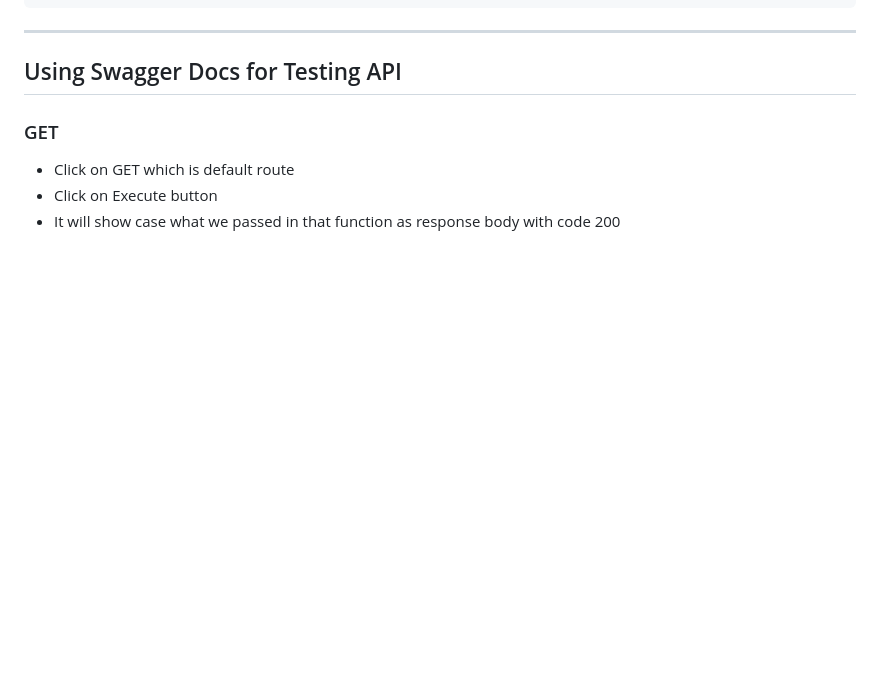
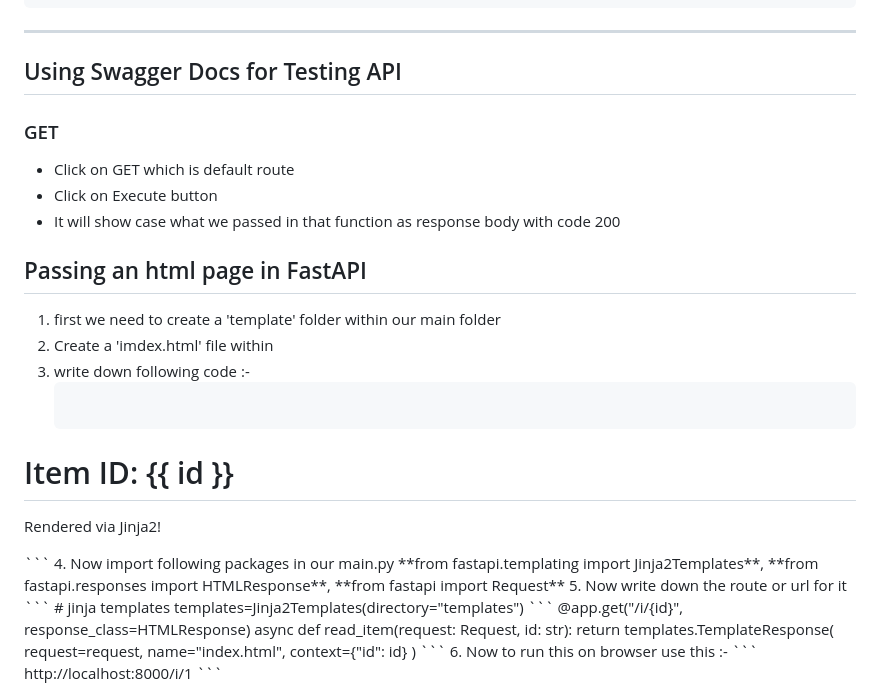
Before and after one commit to Manan-Chawla/Complete-Python, a Markdown page: FastAPI/FastAPI.md, the part around the change. GitHub-like rendering; blank space fills up the shorter version.

Commit message:
Enhance FastAPI.md with Jinja2 template usage
Added section on rendering HTML pages using Jinja2 templates in FastAPI.

````diff
--- a/FastAPI/FastAPI.md
+++ b/FastAPI/FastAPI.md
@@ -233,3 +233,42 @@ Then click on Execute, you will see Response body like this:
 * Click on GET which is default route
 * Click on Execute button
 * It will show case what we passed in that function as response body with code 200
+
+
+
+
+
+## Passing an html page in FastAPI
+1. first we need to create a 'template' folder within our main folder
+2. Create a 'imdex.html' file within
+3. write down following code :-
+   ```
+<html>
+<head>
+    <title>Item Detail</title>
+</head>
+<body>
+    <h1>Item ID: {{ id }}</h1>
+    <p>Rendered via Jinja2!</p>
+</body>
+</html>
+   ```
+4. Now import following packages in our main.py
+**from fastapi.templating import Jinja2Templates**,
+**from fastapi.responses import HTMLResponse**,
+**from fastapi import Request**
+5. Now write down the route or url for it
+```
+# jinja templates
+templates=Jinja2Templates(directory="templates")
+```
+@app.get("/i/{id}", response_class=HTMLResponse)
+async def read_item(request: Request, id: str):
+    return templates.TemplateResponse(
+        request=request, name="index.html", context={"id": id}
+    )
+```
+6. Now to run this on browser use this :-
+```
+http://localhost:8000/i/1
+```
````
